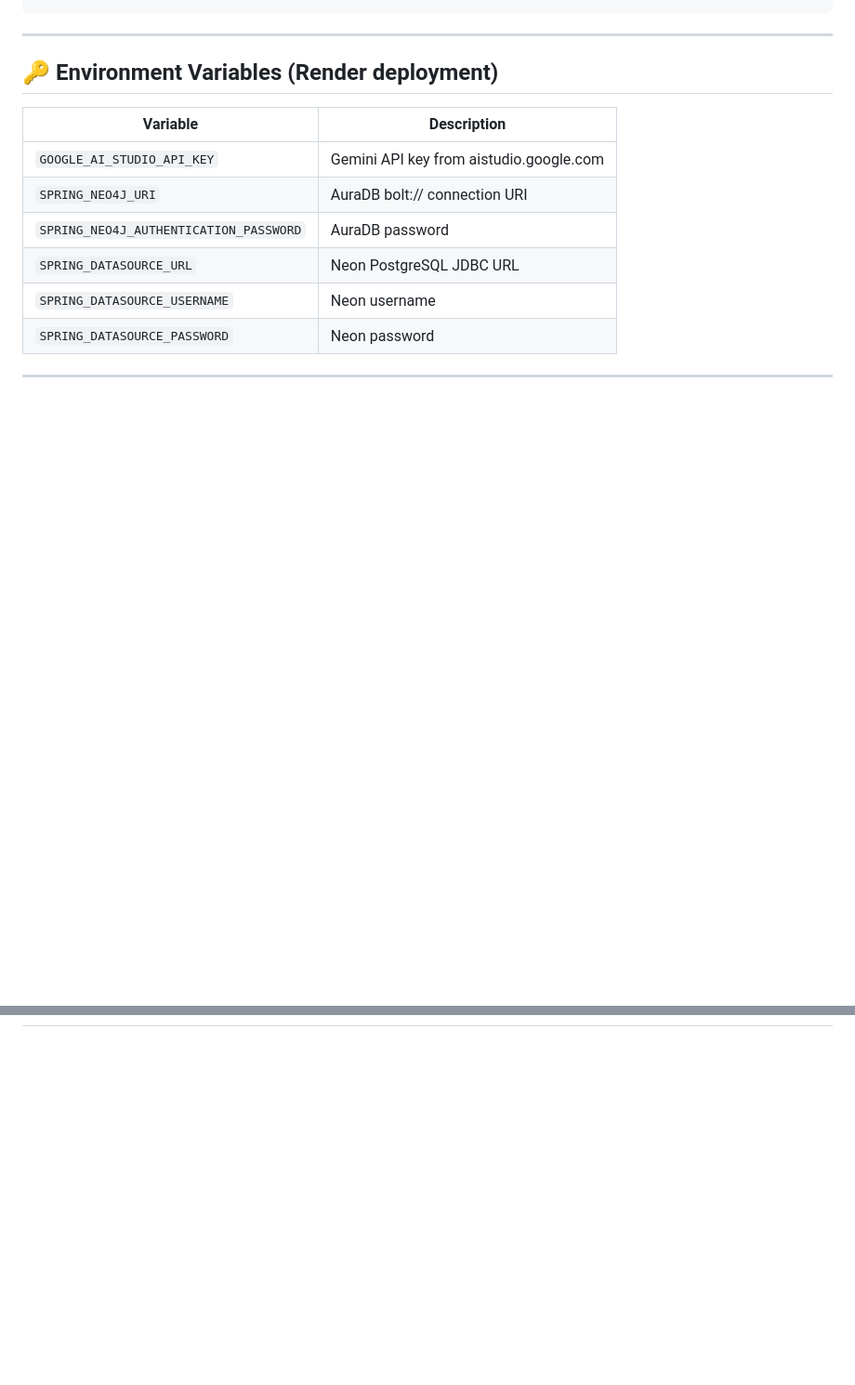
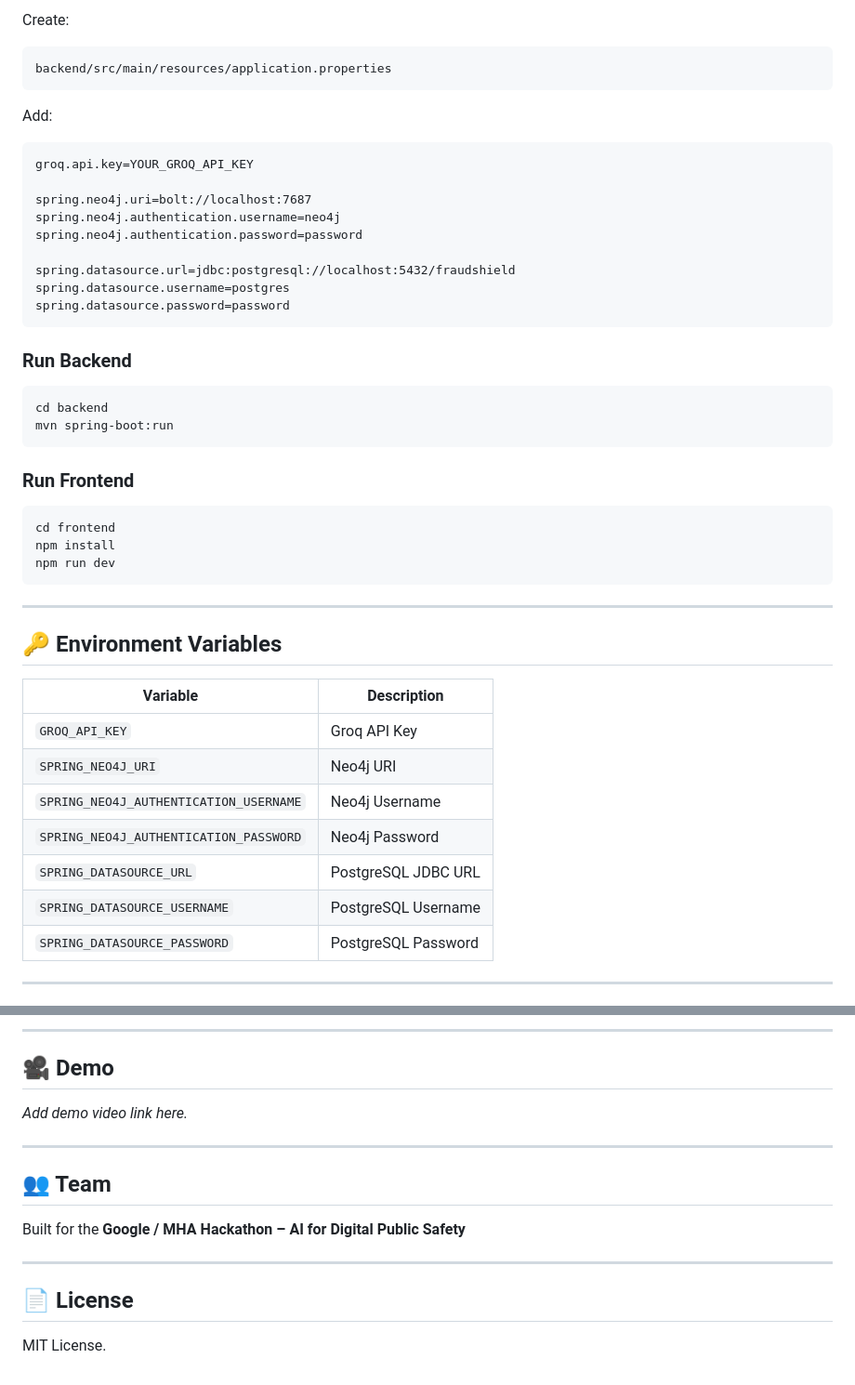
Before and after one commit to harshitsingh070/FraudShield-AI, a Markdown page: README.md, 2 parts joined by grey strips. Shown at 93% size. GitHub-like rendering; blank space fills up the shorter version.

```diff
--- a/README.md
+++ b/README.md
@@ -124,16 +145,43 @@ curl -X POST http://localhost:8080/api/v1/fraud-shield/analyze \
+Create:
+
+    backend/src/main/resources/application.properties
+
+Add:
+
+    groq.api.key=YOUR_GROQ_API_KEY
+
+    spring.neo4j.uri=bolt://localhost:7687
+    spring.neo4j.authentication.username=neo4j
+    spring.neo4j.authentication.password=password
+
+    spring.datasource.url=jdbc:postgresql://localhost:5432/fraudshield
+    spring.datasource.username=postgres
+    spring.datasource.password=password
+
+### Run Backend
+
+    cd backend
+    mvn spring-boot:run
+
+### Run Frontend
+
+    cd frontend
+    npm install
+    npm run dev
 
 ---
 
-## 🔑 Environment Variables (Render deployment)
+## 🔑 Environment Variables
 
 | Variable | Description |
-|---|---|
-| `GOOGLE_AI_STUDIO_API_KEY` | Gemini API key from aistudio.google.com |
-| `SPRING_NEO4J_URI` | AuraDB bolt:// connection URI |
-| `SPRING_NEO4J_AUTHENTICATION_PASSWORD` | AuraDB password |
-| `SPRING_DATASOURCE_URL` | Neon PostgreSQL JDBC URL |
-| `SPRING_DATASOURCE_USERNAME` | Neon username |
-| `SPRING_DATASOURCE_PASSWORD` | Neon password |
+|----------|-------------|
+| `GROQ_API_KEY` | Groq API Key |
+| `SPRING_NEO4J_URI` | Neo4j URI |
+| `SPRING_NEO4J_AUTHENTICATION_USERNAME` | Neo4j Username |
+| `SPRING_NEO4J_AUTHENTICATION_PASSWORD` | Neo4j Password |
+| `SPRING_DATASOURCE_URL` | PostgreSQL JDBC URL |
+| `SPRING_DATASOURCE_USERNAME` | PostgreSQL Username |
+| `SPRING_DATASOURCE_PASSWORD` | PostgreSQL Password |
 
 ---
 
@@ -144,0 +203,17 @@ Built for Google/MHA hackathon — AI for Digital Public Safety
+---
+
+## 🎥 Demo
+
+_Add demo video link here._
+
+---
+
+## 👥 Team
+
+Built for the **Google / MHA Hackathon – AI for Digital Public Safety**
+
+---
+
+## 📄 License
+
+MIT License.
```
Also changed, not shown: other parts of README.md (+128 -97 lines).
